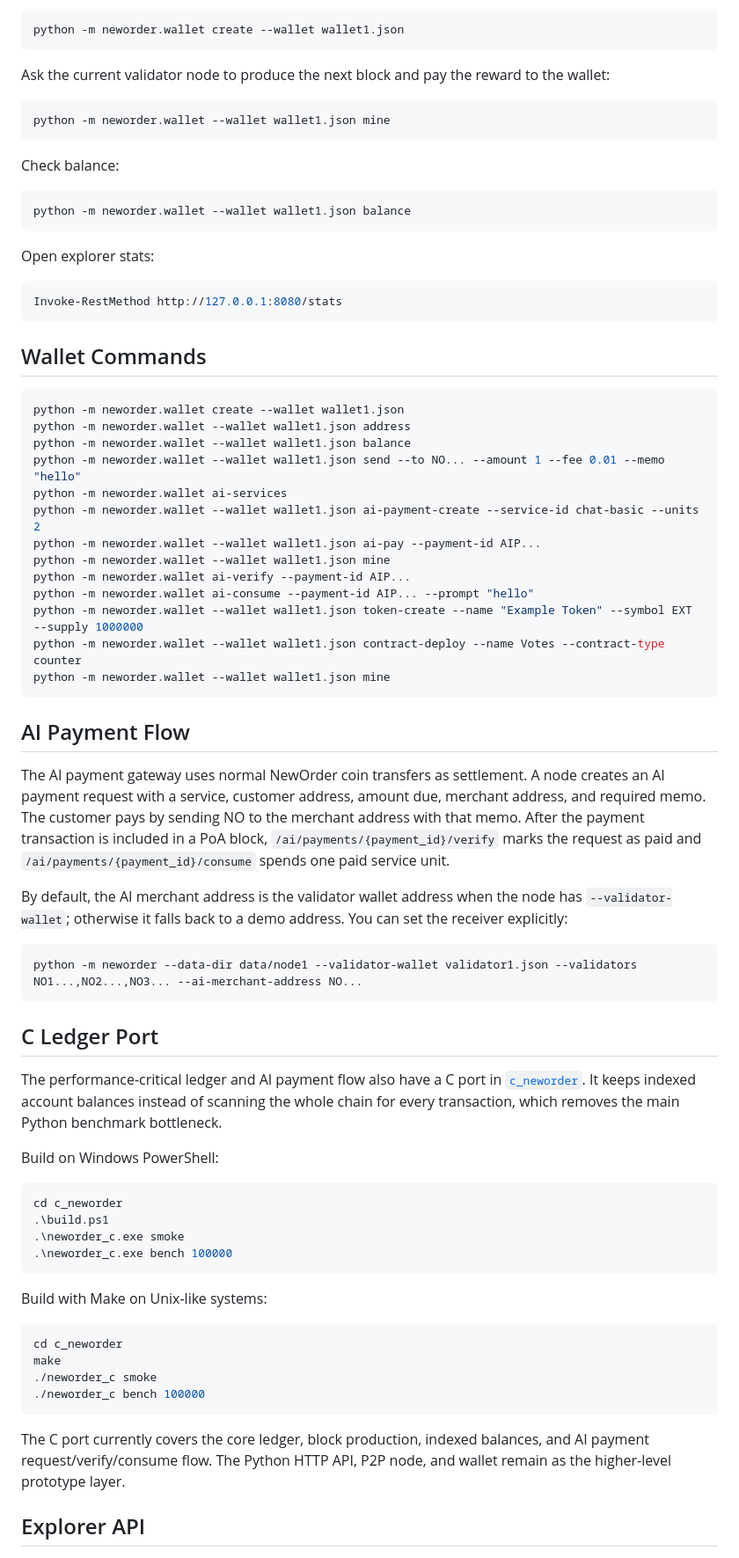
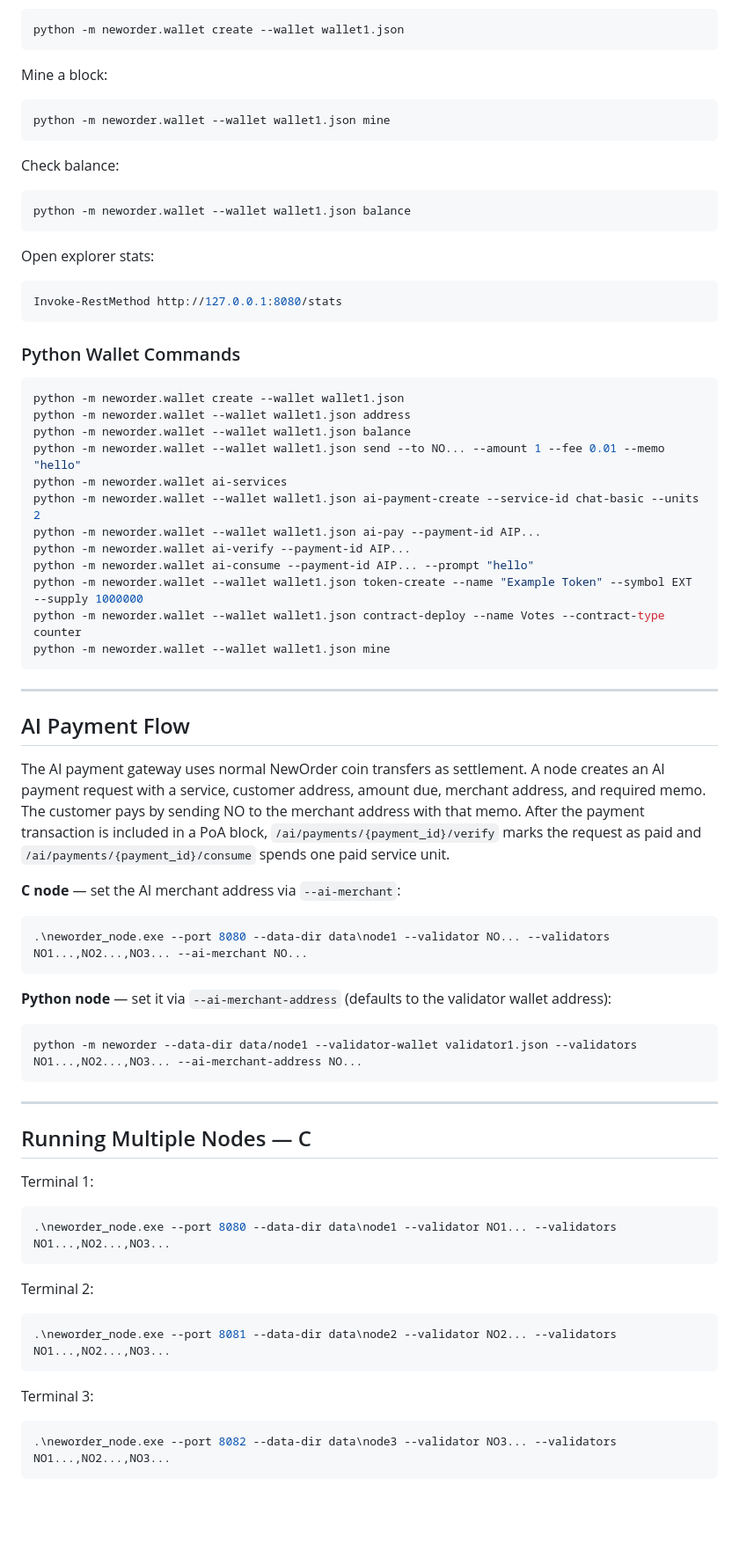
Before and after one commit to ranchokim/NewOrder_BlockChain, a Markdown page: README.md, the part around one of its changes. Shown at 88% size. Rendered like a GitHub page; blank space fills up the shorter version.

````diff
--- a/README.md
+++ b/README.md
@@ -39,7 +122,7 @@ Create a wallet:
 python -m neworder.wallet create --wallet wallet1.json
 ```
 
-Ask the current validator node to produce the next block and pay the reward to the wallet:
+Mine a block:
 
 ```powershell
 python -m neworder.wallet --wallet wallet1.json mine
@@ -57,7 +140,7 @@ Open explorer stats:
 Invoke-RestMethod http://127.0.0.1:8080/stats
 ```
 
-## Wallet Commands
+### Python Wallet Commands
 
 ```powershell
 python -m neworder.wallet create --wallet wallet1.json
@@ -67,13 +150,14 @@ python -m neworder.wallet --wallet wallet1.json send --to NO... --amount 1 --fee
 python -m neworder.wallet ai-services
 python -m neworder.wallet --wallet wallet1.json ai-payment-create --service-id chat-basic --units 2
 python -m neworder.wallet --wallet wallet1.json ai-pay --payment-id AIP...
-python -m neworder.wallet --wallet wallet1.json mine
 python -m neworder.wallet ai-verify --payment-id AIP...
 python -m neworder.wallet ai-consume --payment-id AIP... --prompt "hello"
 python -m neworder.wallet --wallet wallet1.json token-create --name "Example Token" --symbol EXT --supply 1000000
 python -m neworder.wallet --wallet wallet1.json contract-deploy --name Votes --contract-type counter
 python -m neworder.wallet --wallet wallet1.json mine
 ```
+
+---
 
 ## AI Payment Flow
 
@@ -84,42 +168,37 @@ merchant address with that memo. After the payment transaction is included in a
 PoA block, `/ai/payments/{payment_id}/verify` marks the request as paid and
 `/ai/payments/{payment_id}/consume` spends one paid service unit.
 
-By default, the AI merchant address is the validator wallet address when the node
-has `--validator-wallet`; otherwise it falls back to a demo address. You can set
-the receiver explicitly:
+**C node** — set the AI merchant address via `--ai-merchant`:
+
+```powershell
+.\neworder_node.exe --port 8080 --data-dir data\node1 --validator NO... --validators NO1...,NO2...,NO3... --ai-merchant NO...
+```
+
+**Python node** — set it via `--ai-merchant-address` (defaults to the validator wallet address):
 
 ```powershell
 python -m neworder --data-dir data/node1 --validator-wallet validator1.json --validators NO1...,NO2...,NO3... --ai-merchant-address NO...
 ```
 
-## C Ledger Port
+---
 
-The performance-critical ledger and AI payment flow also have a C port in
-[`c_neworder`](c_neworder). It keeps indexed account balances instead of scanning
-the whole chain for every transaction, which removes the main Python benchmark
-bottleneck.
+## Running Multiple Nodes — C
 
-Build on Windows PowerShell:
+Terminal 1:
 
 ```powershell
-cd c_neworder
-.\build.ps1
-.\neworder_c.exe smoke
-.\neworder_c.exe bench 100000
+.\neworder_node.exe --port 8080 --data-dir data\node1 --validator NO1... --validators NO1...,NO2...,NO3...
 ```
 
-Build with Make on Unix-like systems:
+Terminal 2:
 
-```bash
-cd c_neworder
-make
-./neworder_c smoke
-./neworder_c bench 100000
+```powershell
+.\neworder_node.exe --port 8081 --data-dir data\node2 --validator NO2... --validators NO1...,NO2...,NO3...
 ```
 
-The C port currently covers the core ledger, block production, indexed balances,
-and AI payment request/verify/consume flow. The Python HTTP API, P2P node, and
-wallet remain as the higher-level prototype layer.
+Terminal 3:
 
-## Explorer API
+```powershell
+.\neworder_node.exe --port 8082 --data-dir data\node3 --validator NO3... --validators NO1...,NO2...,NO3...
+```
 
````
Also changed, not shown: other parts of README.md (+145 -40 lines).
